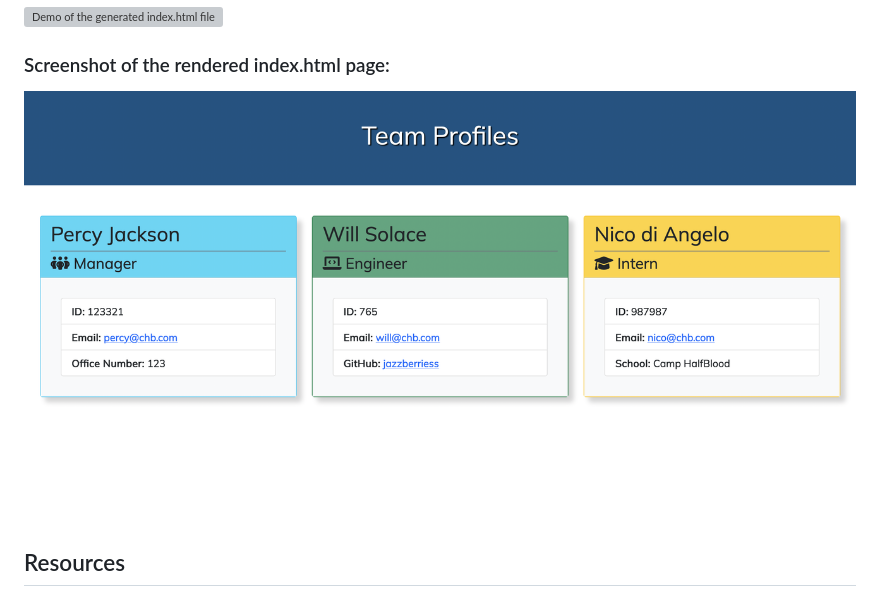
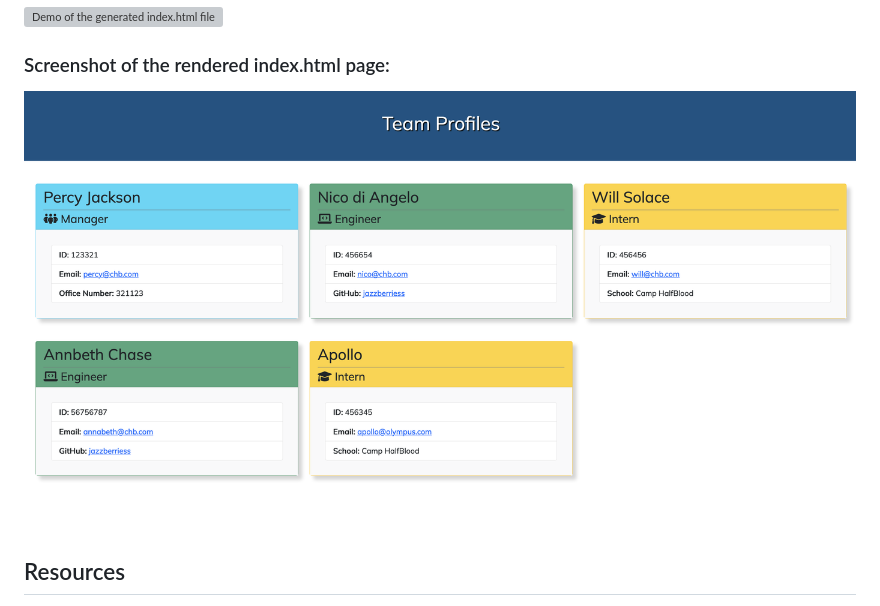
Before and after one commit to jazzberriess/team-profile-generator, a Markdown page: README.md, the part around the change. Rendered like a GitHub page; pictures changed too: images/team-profile-generator-index.html-preview.png (deleted), images/team-profile-generator-rendered-index.html-file.png (added); grey boxes are pictures that could not be loaded.

Commit message:
Updated screenshot of rendered page so that it shows more generated cards

```diff
--- a/README.md
+++ b/README.md
@@ -61,7 +61,7 @@ The index.html file that was generated during this video can be found by viewing
 ![Demo of the generated index.html file](./images/team-profile-generator-index.html-demo.gif)
 
 ### Screenshot of the rendered index.html page:
-![Demo of the rendered index.html file](./images/team-profile-generator-index.html-preview.png)
+![Demo of the rendered index.html file](./images/team-profile-generator-rendered-index.html-file.png)
 
 
 ## Resources
```
